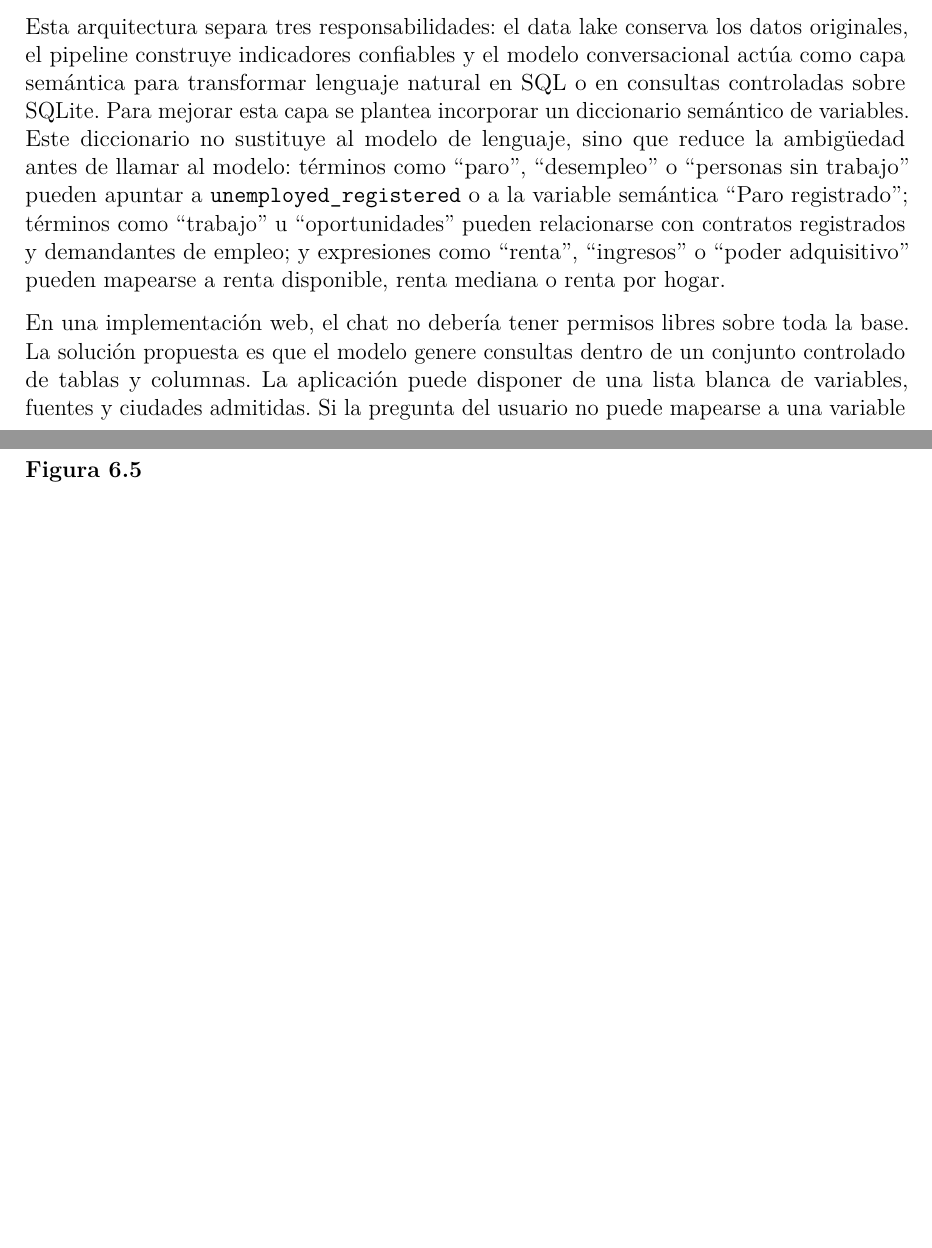
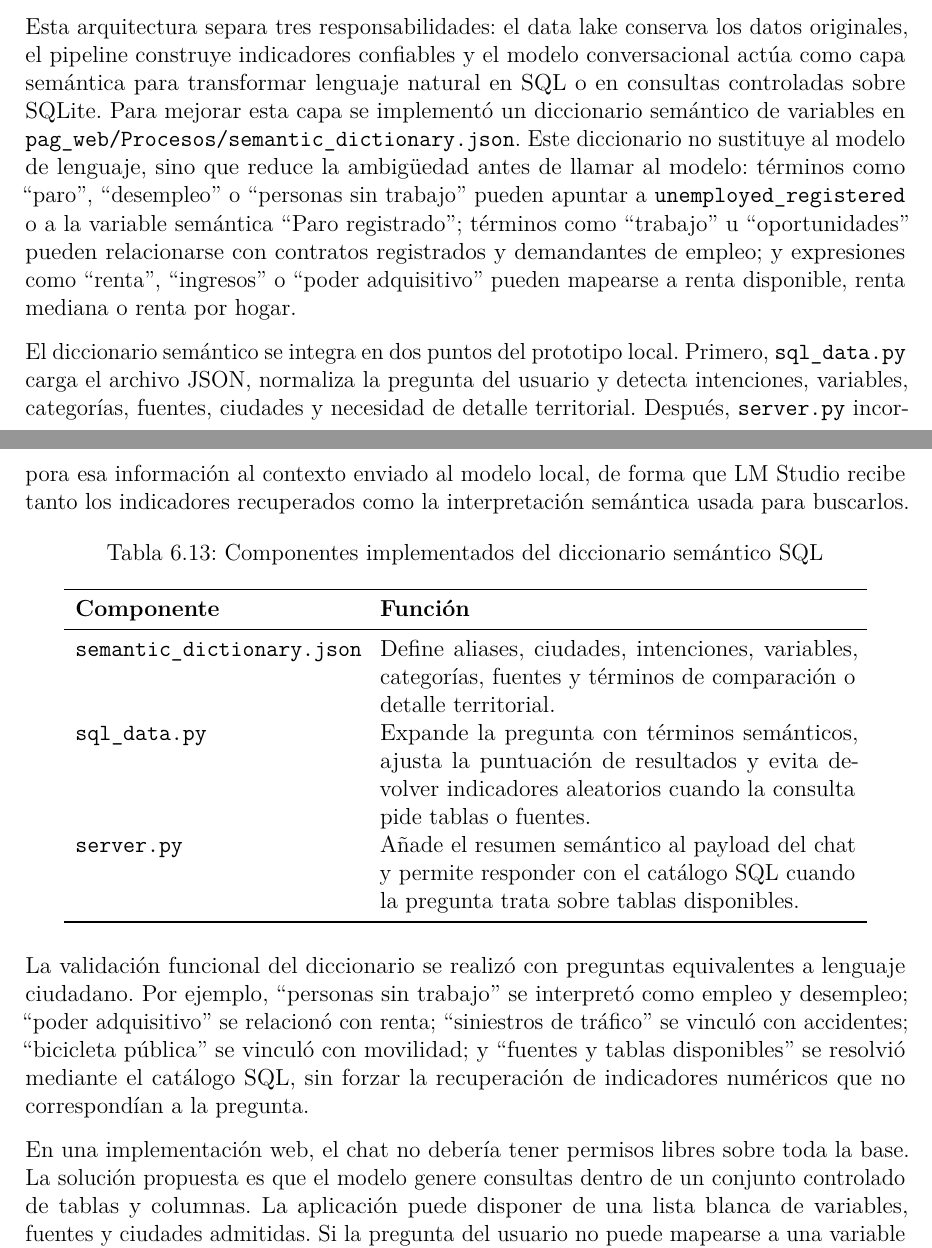
Before and after one commit to Ls-Ls-doctom/TFM, a LaTeX document (LaTeX Informe/main.tex, which reads LaTeX Informe/chapters/memoria.tex): two parts of pages 47 and 48 of 53 before the commit and two parts of pages 47 and 49 of 53 after it, joined at a grey line, cut so that both start at the same text, the shorter picture padded with empty space. Compiled offline with pdfLaTeX.

Commit message:
Actualiza informe LaTeX

```diff
--- a/LaTeX Informe/chapters/memoria.tex
+++ b/LaTeX Informe/chapters/memoria.tex
@@ -920,7 +920,7 @@ ORDER BY date;
 \end{flushleft}
 \end{figure}
 
-Esta arquitectura separa tres responsabilidades: el data lake conserva los datos originales, el pipeline construye indicadores confiables y el modelo conversacional actúa como capa semántica para transformar lenguaje natural en SQL o en consultas controladas sobre SQLite. Para mejorar esta capa se plantea incorporar un diccionario semántico de variables. Este diccionario no sustituye al modelo de lenguaje, sino que reduce la ambigüedad antes de llamar al modelo: términos como ``paro'', ``desempleo'' o ``personas sin trabajo'' pueden apuntar a \texttt{unemployed\_registered} o a la variable semántica ``Paro registrado''; términos como ``trabajo'' u ``oportunidades'' pueden relacionarse con contratos registrados y demandantes de empleo; y expresiones como ``renta'', ``ingresos'' o ``poder adquisitivo'' pueden mapearse a renta disponible, renta mediana o renta por hogar.
+Esta arquitectura separa tres responsabilidades: el data lake conserva los datos originales, el pipeline construye indicadores confiables y el modelo conversacional actúa como capa semántica para transformar lenguaje natural en SQL o en consultas controladas sobre SQLite. Para mejorar esta capa se implementó un diccionario semántico de variables en \texttt{pag\_web/Procesos/semantic\_dictionary.json}. Este diccionario no sustituye al modelo de lenguaje, sino que reduce la ambigüedad antes de llamar al modelo: términos como ``paro'', ``desempleo'' o ``personas sin trabajo'' pueden apuntar a \texttt{unemployed\_registered} o a la variable semántica ``Paro registrado''; términos como ``trabajo'' u ``oportunidades'' pueden relacionarse con contratos registrados y demandantes de empleo; y expresiones como ``renta'', ``ingresos'' o ``poder adquisitivo'' pueden mapearse a renta disponible, renta mediana o renta por hogar.
 
 \begin{table}[htbp]
 \caption{Ejemplo de diccionario semántico propuesto para el chat}
@@ -939,6 +939,25 @@ tablas, fuentes, datos disponibles & \texttt{sql\_table\_catalog}; catálogo de
 \bottomrule
 \end{tabular}
 \end{table}
+
+El diccionario semántico se integra en dos puntos del prototipo local. Primero, \texttt{sql\_data.py} carga el archivo JSON, normaliza la pregunta del usuario y detecta intenciones, variables, categorías, fuentes, ciudades y necesidad de detalle territorial. Después, \texttt{server.py} incorpora esa información al contexto enviado al modelo local, de forma que LM Studio recibe tanto los indicadores recuperados como la interpretación semántica usada para buscarlos.
+
+\begin{table}[htbp]
+\caption{Componentes implementados del diccionario semántico SQL}
+\label{tab:componentes-diccionario-sql}
+\centering
+\begin{tabular}{p{0.32\textwidth} p{0.54\textwidth}}
+\toprule
+\textbf{Componente} & \textbf{Función} \\
+\midrule
+\texttt{semantic\_dictionary.json} & Define aliases, ciudades, intenciones, variables, categorías, fuentes y términos de comparación o detalle territorial. \\
+\texttt{sql\_data.py} & Expande la pregunta con términos semánticos, ajusta la puntuación de resultados y evita devolver indicadores aleatorios cuando la consulta pide tablas o fuentes. \\
+\texttt{server.py} & Añade el resumen semántico al payload del chat y permite responder con el catálogo SQL cuando la pregunta trata sobre tablas disponibles. \\
+\bottomrule
+\end{tabular}
+\end{table}
+
+La validación funcional del diccionario se realizó con preguntas equivalentes a lenguaje ciudadano. Por ejemplo, ``personas sin trabajo'' se interpretó como empleo y desempleo; ``poder adquisitivo'' se relacionó con renta; ``siniestros de tráfico'' se vinculó con accidentes; ``bicicleta pública'' se vinculó con movilidad; y ``fuentes y tablas disponibles'' se resolvió mediante el catálogo SQL, sin forzar la recuperación de indicadores numéricos que no correspondían a la pregunta.
 
 En una implementación web, el chat no debería tener permisos libres sobre toda la base. La solución propuesta es que el modelo genere consultas dentro de un conjunto controlado de tablas y columnas. La aplicación puede disponer de una lista blanca de variables, fuentes y ciudades admitidas. Si la pregunta del usuario no puede mapearse a una variable disponible, el sistema debería responder que no cuenta con datos suficientes, en lugar de construir una consulta especulativa.
 
```
Also changed, not shown: LaTeX Informe/main.pdf.
